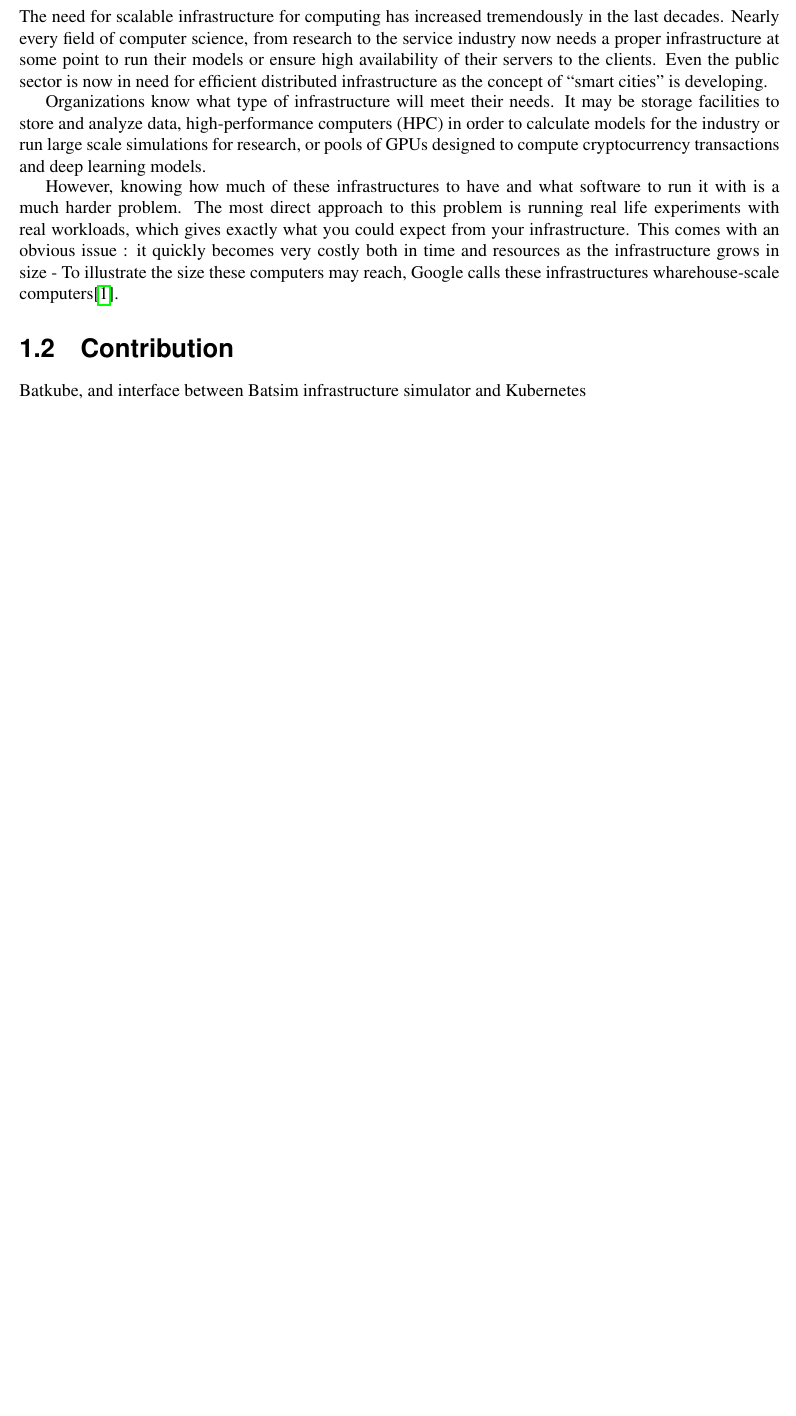
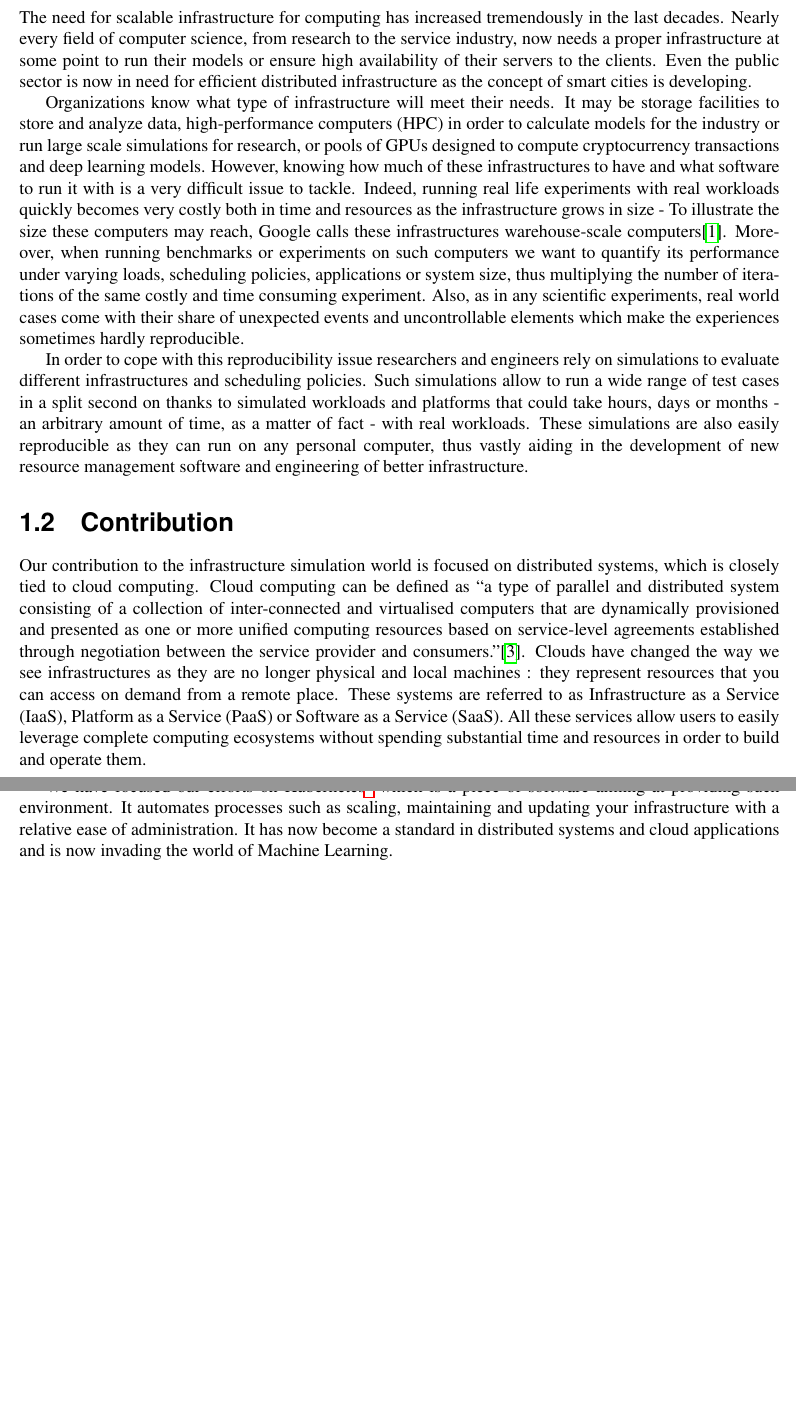
Before and after one commit to pedrovelho/master-memoir, a LaTeX thesis (master-project.tex): part of page 5 of 17 before the commit and two parts of pages 5 and 6 of 19 after it, the two joined at a grey line, cut so that both start at the same text, the shorter picture padded with empty space. Compiled offline with pdfLaTeX.

Commit message:
intro, contribution part is wip

```diff
--- a/master-project.tex
+++ b/master-project.tex
@@ -186,28 +186,64 @@ Good luck :)
 
 The need for scalable infrastructure for computing has increased tremendously
 in the last decades.  Nearly every field of computer science, from research to
-the service industry now needs a proper infrastructure at some point to run
+the service industry, now needs a proper infrastructure at some point to run
 their models or ensure high availability of their servers to the clients. Even
 the public sector is now in need for efficient distributed infrastructure as
-the concept of ``smart cities'' is developing.
+the concept of smart cities is developing.
 
 Organizations know what type of infrastructure will meet their needs. It may be
 storage facilities to store and analyze data, high-performance computers (HPC)
 in order to calculate models for the industry or run large scale simulations
 for research, or pools of GPUs designed to compute cryptocurrency transactions
 and deep learning models.
+However, knowing how much of these infrastructures to have and what software to
+run it with is a very difficult issue to tackle. Indeed, running real life
+experiments with real workloads quickly becomes very costly both in time and
+resources as the infrastructure grows in size - To illustrate the size these
+computers may reach, Google calls these infrastructures warehouse-scale
+computers\cite{barroso2018datacenter}.  Moreover, when running benchmarks or
+experiments on such computers we want to quantify its performance under varying
+loads, scheduling policies, applications or system size, thus multiplying the
+number of iterations of the same costly and time consuming experiment.  Also,
+as in any scientific experiments, real world cases come with their share of
+unexpected events and uncontrollable elements which make the experiences
+sometimes hardly reproducible.
 
-However, knowing how much of these infrastructures to have and what software to
-run it with is a much harder problem. The most direct approach to this problem
-is running real life experiments with real workloads, which gives exactly what
-you could expect from your infrastructure. This comes with an obvious issue : it
-quickly becomes very costly both in time and resources as the infrastructure
-grows in size - To illustrate the size these computers may reach, Google calls
-these infrastructures wharehouse-scale computers\cite{barroso2018datacenter}.
+In order to cope with this reproducibility issue researchers and engineers rely
+on simulations to evaluate different infrastructures and scheduling policies.
+Such simulations allow to run a wide range of test cases in a split second on
+thanks to simulated workloads and platforms that could take hours, days or
+months - an arbitrary amount of time, as a matter of fact - with real
+workloads. These simulations are also easily reproducible as they can run on
+any personal computer, thus vastly aiding in the development of new resource
+management software and engineering of better infrastructure.
 
 
 \section{Contribution}
-Batkube, and interface between Batsim infrastructure simulator and Kubernetes
+
+Our contribution to the infrastructure simulation world is focused on
+distributed systems, which is closely tied to cloud computing. Cloud computing
+can be defined as ``a  type  of  parallel  and  distributed system  consisting
+of  a collection  of  inter-connected  and  virtualised  computers  that  are
+dynamically provisioned and presented as one or more unified computing
+resources based on service-level  agreements  established  through negotiation
+between  the  service  provider  and consumers.''\cite{4637675}. Clouds have
+changed the way we see infrastructures as they are no longer physical and local
+machines : they represent resources that you can access on demand from a remote
+place.  These systems are referred to as Infrastructure as a Service (IaaS),
+Platform as a Service (PaaS) or Software as a Service (SaaS). All these
+services allow users to easily leverage complete computing ecosystems without
+spending substantial time and resources in order to build and operate them.
+
+We have focused our efforts on
+Kubernetes\footnote{\url{https://kubernetes.io/}} which is a piece of software
+aiming at providing such environment. It automates processes such as scaling,
+maintaining and updating your infrastructure with a relative ease of
+administration. It has now become a standard in distributed systems and cloud
+applications and is now invading the world of Machine Learning. %TODO : a little reference here?
+
+
+
 %\subsection{A bit of context : High Performance Computing}
 %
 %TODO
```
Also changed, not shown: biblio.bib (+2 -0 lines), master-project.pdf, master-project.tex (106 more changed lines).
